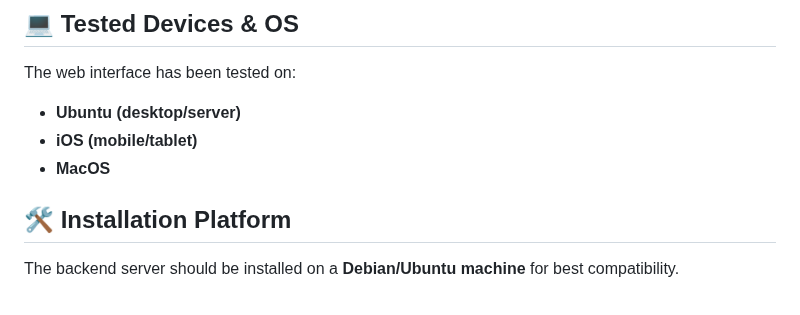
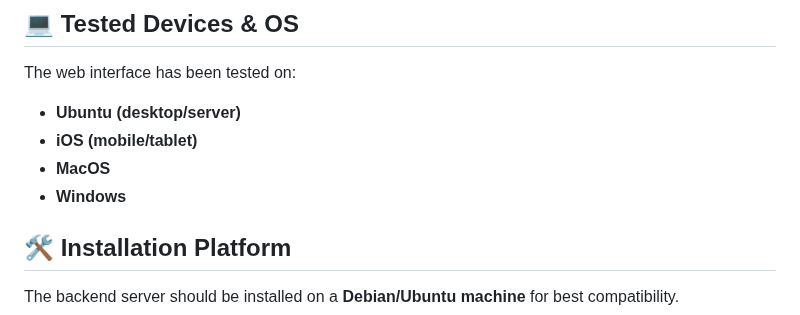
Before and after one commit to thehack904/RetroIPTVGuide, a Markdown page: README.md, the part around the change. GitHub-like rendering.

```diff
--- a/README.md
+++ b/README.md
@@ -64,6 +64,7 @@ The web interface has been tested on:
 - **Ubuntu (desktop/server)**
 - **iOS (mobile/tablet)**
 - **MacOS**
+- **Windows**
 
 ## 🛠️ Installation Platform
 The backend server should be installed on a **Debian/Ubuntu machine** for best compatibility.
```
